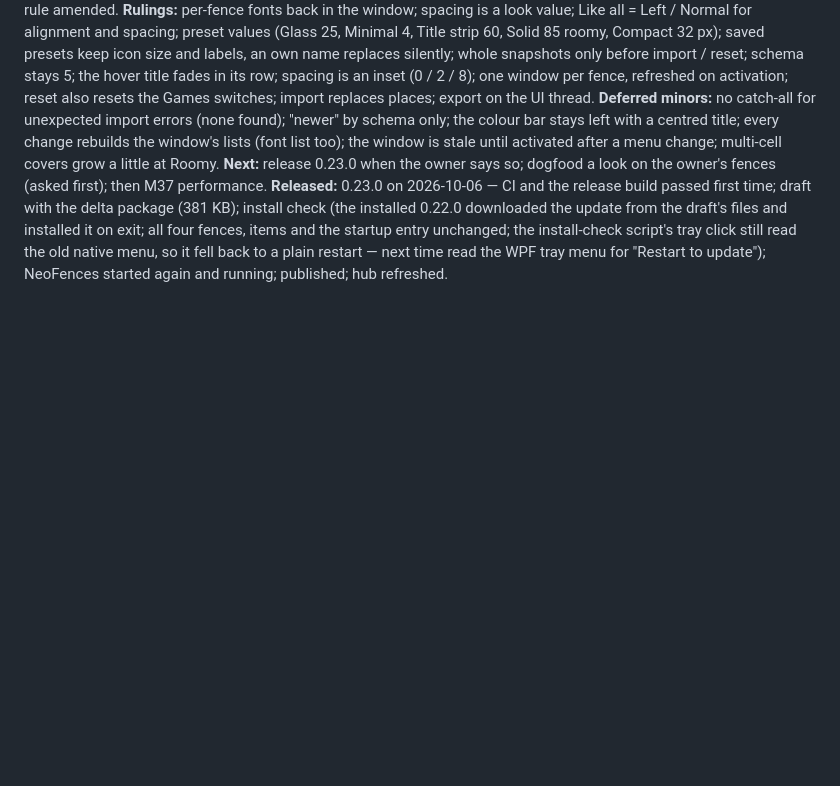
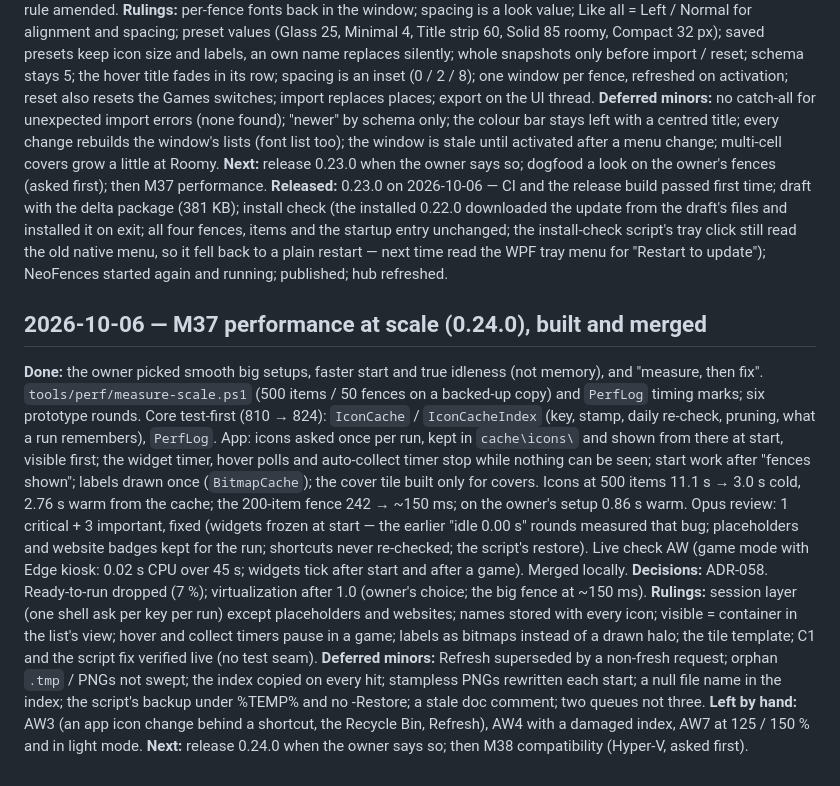
Before and after one commit to CipherSnowden/neo-fences, a Markdown page: docs/SESSION-LOG.md, the part around the change. Drawn GitHub-style; blank space fills up the shorter version.

Commit message:
docs: marked M37 merged in the roadmap and logged the session

```diff
--- a/docs/SESSION-LOG.md
+++ b/docs/SESSION-LOG.md
@@ -819,3 +819,26 @@ install check (the installed 0.22.0 downloaded the update from the draft's files
 items and the startup entry unchanged; the install-check script's tray click still read the old native menu, so it fell back
 to a plain restart — next time read the WPF tray menu for "Restart to update"); NeoFences started again and running;
 published; hub refreshed.
+
+## 2026-10-06 — M37 performance at scale (0.24.0), built and merged
+
+**Done:** the owner picked smooth big setups, faster start and true idleness (not memory), and "measure, then fix".
+`tools/perf/measure-scale.ps1` (500 items / 50 fences on a backed-up copy) and `PerfLog` timing marks; six prototype rounds.
+Core test-first (810 → 824): `IconCache` / `IconCacheIndex` (key, stamp, daily re-check, pruning, what a run remembers),
+`PerfLog`. App: icons asked once per run, kept in `cache\icons\` and shown from there at start, visible first; the widget
+timer, hover polls and auto-collect timer stop while nothing can be seen; start work after "fences shown"; labels drawn once
+(`BitmapCache`); the cover tile built only for covers. Icons at 500 items 11.1 s → 3.0 s cold, 2.76 s warm from the cache;
+the 200-item fence 242 → ~150 ms; on the owner's setup 0.86 s warm. Opus review: 1 critical + 3 important, fixed (widgets
+frozen at start — the earlier "idle 0.00 s" rounds measured that bug; placeholders and website badges kept for the run;
+shortcuts never re-checked; the script's restore). Live check AW (game mode with Edge kiosk: 0.02 s CPU over 45 s; widgets
+tick after start and after a game). Merged locally.
+**Decisions:** ADR-058. Ready-to-run dropped (7 %); virtualization after 1.0 (owner's choice; the big fence at ~150 ms).
+**Rulings:** session layer (one shell ask per key per run) except placeholders and websites; names stored with every icon;
+visible = container in the list's view; hover and collect timers pause in a game; labels as bitmaps instead of a drawn halo;
+the tile template; C1 and the script fix verified live (no test seam).
+**Deferred minors:** Refresh superseded by a non-fresh request; orphan `.tmp` / PNGs not swept; the index copied on every
+hit; stampless PNGs rewritten each start; a null file name in the index; the script's backup under %TEMP% and no -Restore;
+a stale doc comment; two queues not three.
+**Left by hand:** AW3 (an app icon change behind a shortcut, the Recycle Bin, Refresh), AW4 with a damaged index, AW7 at
+125 / 150 % and in light mode.
+**Next:** release 0.24.0 when the owner says so; then M38 compatibility (Hyper-V, asked first).
```
Also changed, not shown: docs/ROADMAP.md (+1 -1 lines).
